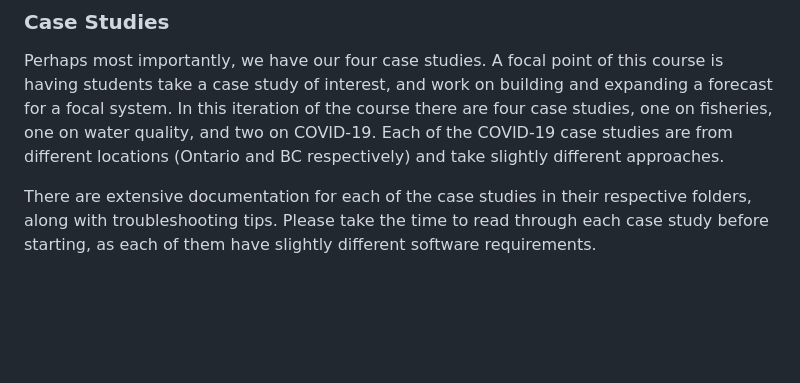
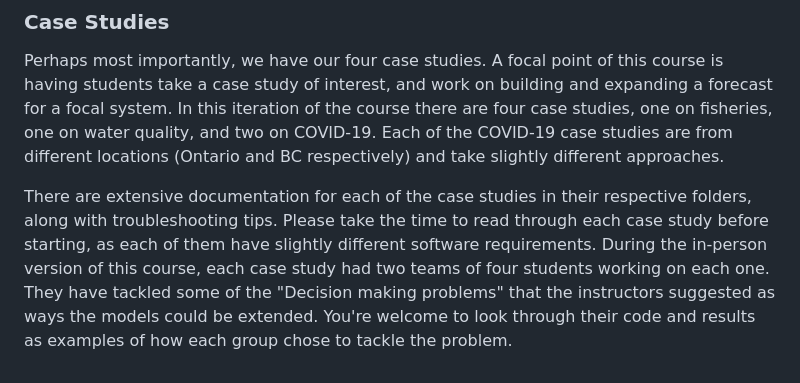
Before and after one commit to kbbodner/cefi_shortcourse_students_2023, a Markdown page: README.md, the part around the change. Drawn GitHub-style; blank space fills up the shorter version.

```diff
--- a/README.md
+++ b/README.md
@@ -55,4 +55,4 @@ There are a number of exercises that span a couple of programming approaches to
 
 Perhaps most importantly, we have our four case studies. A focal point of this course is having students take a case study of interest, and work on building and expanding a forecast for a focal system. In this iteration of the course there are four case studies, one on fisheries, one on water quality, and two on COVID-19. Each of the COVID-19 case studies are from different locations (Ontario and BC respectively) and take slightly different approaches.
 
-There are extensive documentation for each of the case studies in their respective folders, along with troubleshooting tips. Please take the time to read through each case study before starting, as each of them have slightly different software requirements.
+There are extensive documentation for each of the case studies in their respective folders, along with troubleshooting tips. Please take the time to read through each case study before starting, as each of them have slightly different software requirements. During the in-person version of this course, each case study had two teams of four students working on each one. They have tackled some of the "Decision making problems" that the instructors suggested as ways the models could be extended. You're welcome to look through their code and results as examples of how each group chose to tackle the problem.
```
